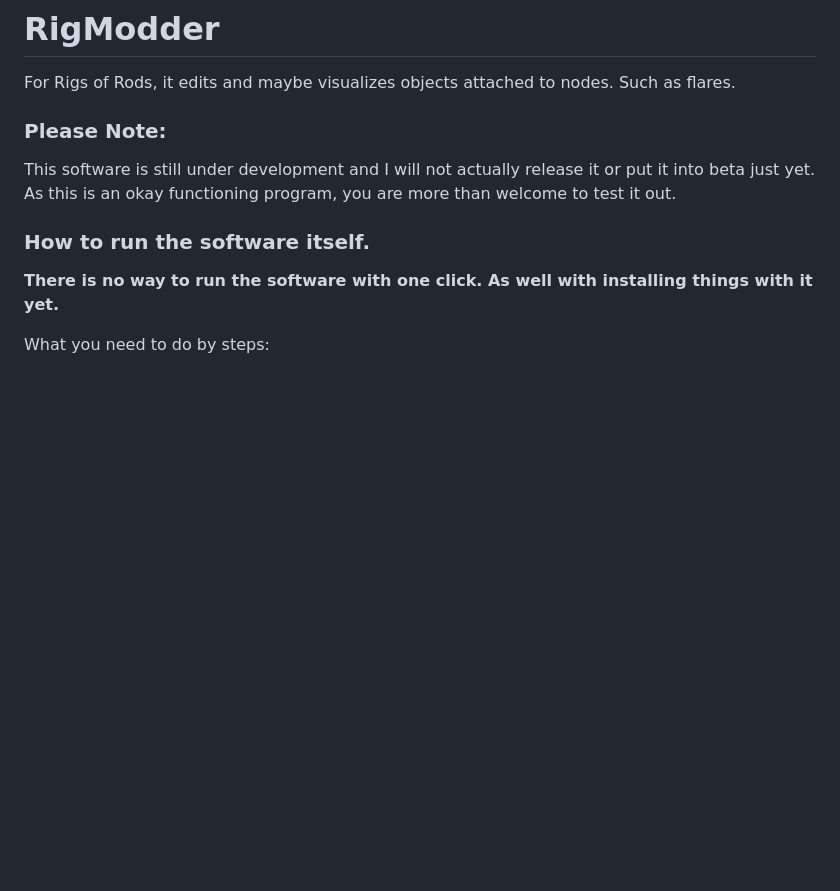
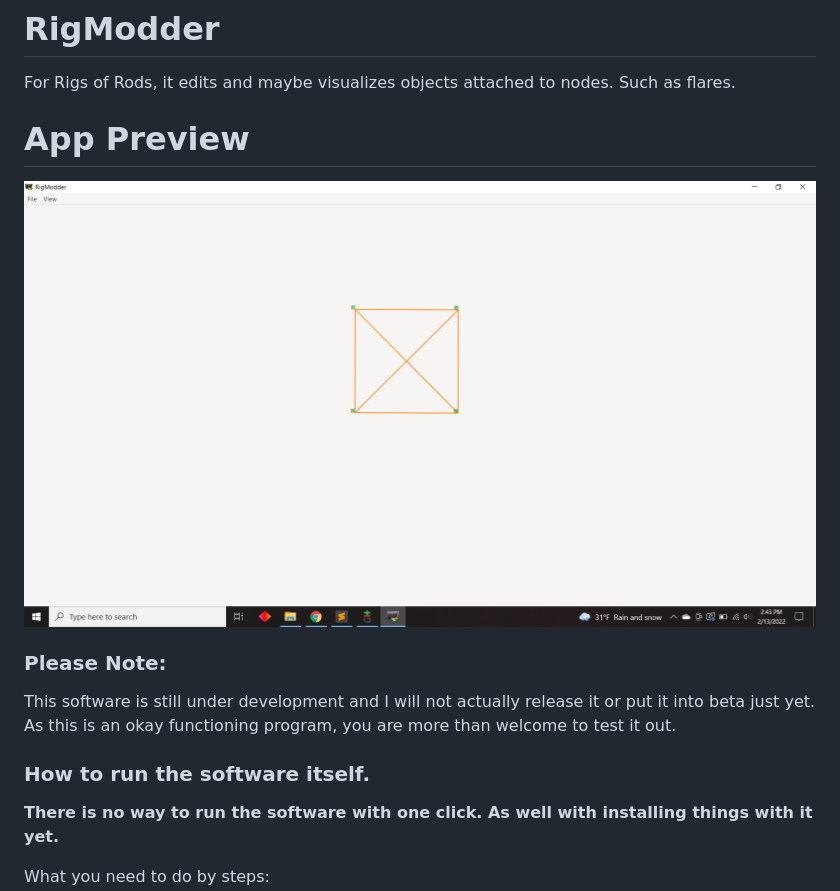
Before and after one commit to shinymodman/RigModder, a Markdown page: README.md, the part around the change. Rendered like a GitHub page; pictures changed too: rm_screenshots/app_preview.png (added); blank space fills up the shorter version.

Commit message:
Add screenshot of how the app looks.

```diff
--- a/README.md
+++ b/README.md
@@ -1,5 +1,9 @@
 # RigModder
 For Rigs of Rods, it edits and maybe visualizes objects attached to nodes. Such as flares.
+
+# App Preview
+
+![main_app_window](./rm_screenshots/app_preview.png)
 
 ### Please Note:
 This software is still under development and I will not actually release it or put it into beta just yet. As this is an okay functioning program, you are more than welcome to test it out.
```
